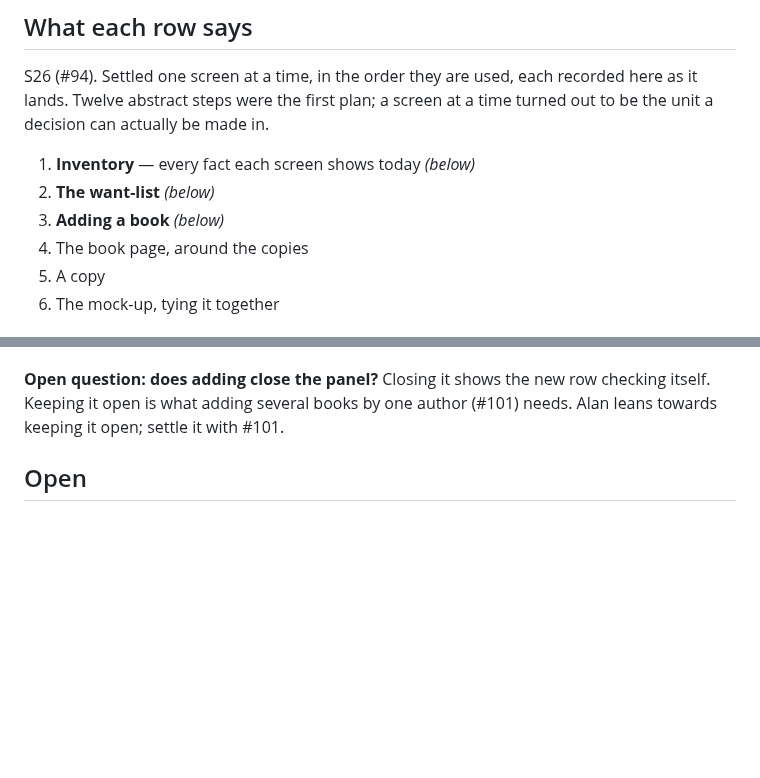
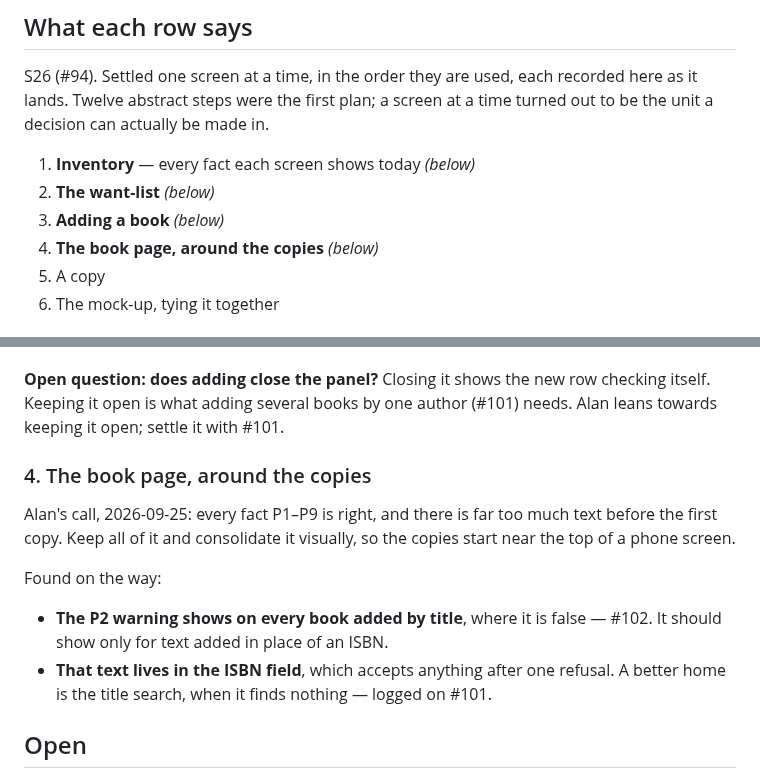
Before and after one commit to loserpoints/book-watch, a Markdown page: docs/design.md, 2 parts joined by grey strips. GitHub-like rendering; blank space fills up the shorter version.

Commit message:
S26: record the book-page calls and what they found
Co-Authored-By: Claude Opus 5.5 <noreply@anthropic.com>
Claude-Session: https://claude.ai/code/session_01N8fb9z1maBvEW9DF3d4Bf9

```diff
--- a/docs/design.md
+++ b/docs/design.md
@@ -55,7 +55,7 @@ screen at a time turned out to be the unit a decision can actually be made in.
 1. **Inventory** — every fact each screen shows today *(below)*
 2. **The want-list** *(below)*
 3. **Adding a book** *(below)*
-4. The book page, around the copies
+4. **The book page, around the copies** *(below)*
 5. A copy
 6. The mock-up, tying it together
 
@@ -190,6 +190,20 @@ Further calls, same day:
 checking itself. Keeping it open is what adding several books by one author
 (#101) needs. Alan leans towards keeping it open; settle it with #101.
 
+### 4. The book page, around the copies
+
+Alan's call, 2026-09-25: every fact P1–P9 is right, and there is far too much
+text before the first copy. Keep all of it and consolidate it visually, so the
+copies start near the top of a phone screen.
+
+Found on the way:
+
+- **The P2 warning shows on every book added by title**, where it is false —
+  #102. It should show only for text added in place of an ISBN.
+- **That text lives in the ISBN field**, which accepts anything after one
+  refusal. A better home is the title search, when it finds nothing — logged
+  on #101.
+
 ## Open
 
 - **A signature.** Something that makes it feel like itself — possibly how
```
